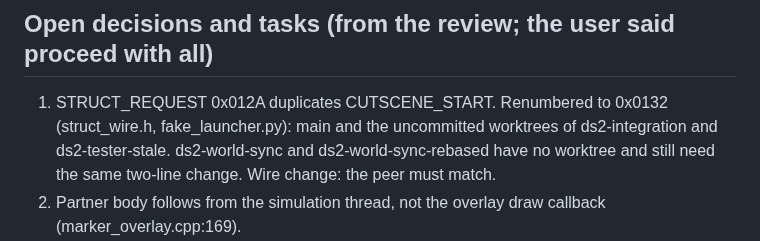
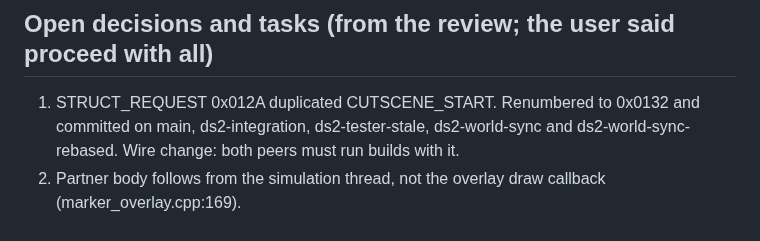
Before and after one commit to Precyse/RE0Together, a Markdown page: docs/handoff/DS2.md, the part around the change. Rendered like a GitHub page.

Commit message:
DS2 handoff: STRUCT_REQUEST renumber is on every DS2 branch
Co-Authored-By: Claude Opus 5.5 <noreply@anthropic.com>
Claude-Session: https://claude.ai/code/session_015ZoX1xapYB5FfZ1fg6TE4a

```diff
--- a/docs/handoff/DS2.md
+++ b/docs/handoff/DS2.md
@@ -17,7 +17,7 @@ Game: Death Stranding 2 (Decima engine), G:\SteamLibrary\steamapps\common\DEATH
 - Ride: use-vehicle step 0x141008970 (this, float, float, bool). Dropping the float args broke boarding; fixed in 24c2e22, not re-verified live. E1 (replace the GetAsyncKeyState F poll by hooking the game's Use Vehicle action 0x140E5B3F0, kind 3) not done. E2 (seat table keyed by vehicle resource UUID) not done.
 
 ## Open decisions and tasks (from the review; the user said proceed with all)
-1. STRUCT_REQUEST 0x012A duplicates CUTSCENE_START. Renumbered to 0x0132 (struct_wire.h, fake_launcher.py): main and the uncommitted worktrees of ds2-integration and ds2-tester-stale. ds2-world-sync and ds2-world-sync-rebased have no worktree and still need the same two-line change. Wire change: the peer must match.
+1. STRUCT_REQUEST 0x012A duplicated CUTSCENE_START. Renumbered to 0x0132 and committed on main, ds2-integration, ds2-tester-stale, ds2-world-sync and ds2-world-sync-rebased. Wire change: both peers must run builds with it.
 2. Partner body follows from the simulation thread, not the overlay draw callback (marker_overlay.cpp:169).
 3. Dead body after 3 s: still Entity::Remove plus rebuild (remote_player.cpp, diedLongAgo / forgetBody). Parking is only used for a peer that has gone. Parking a dead body does not help: no revive call is known, so it stays dead and hidden, and the next peer pose would show a corpse. Shipped as drop-and-rebuild. Risk: Entity::Remove in a running world can crash (the next update dereferences a cleared DSPlayerSystem pointer). Needs a live check with a peer killed.
 4. Cargo rebuild: read the baggage pool once per tick; move rack_sync to the sim thread. Needs live checks for rack, terminal and vehicle bed.
```
